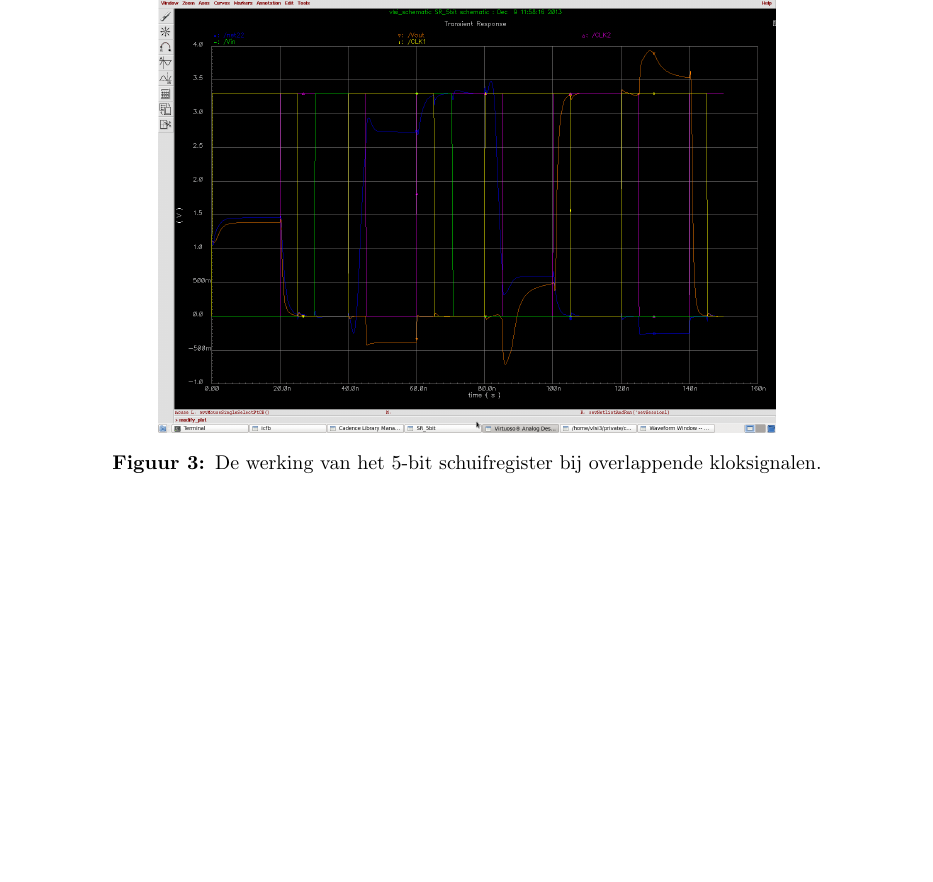
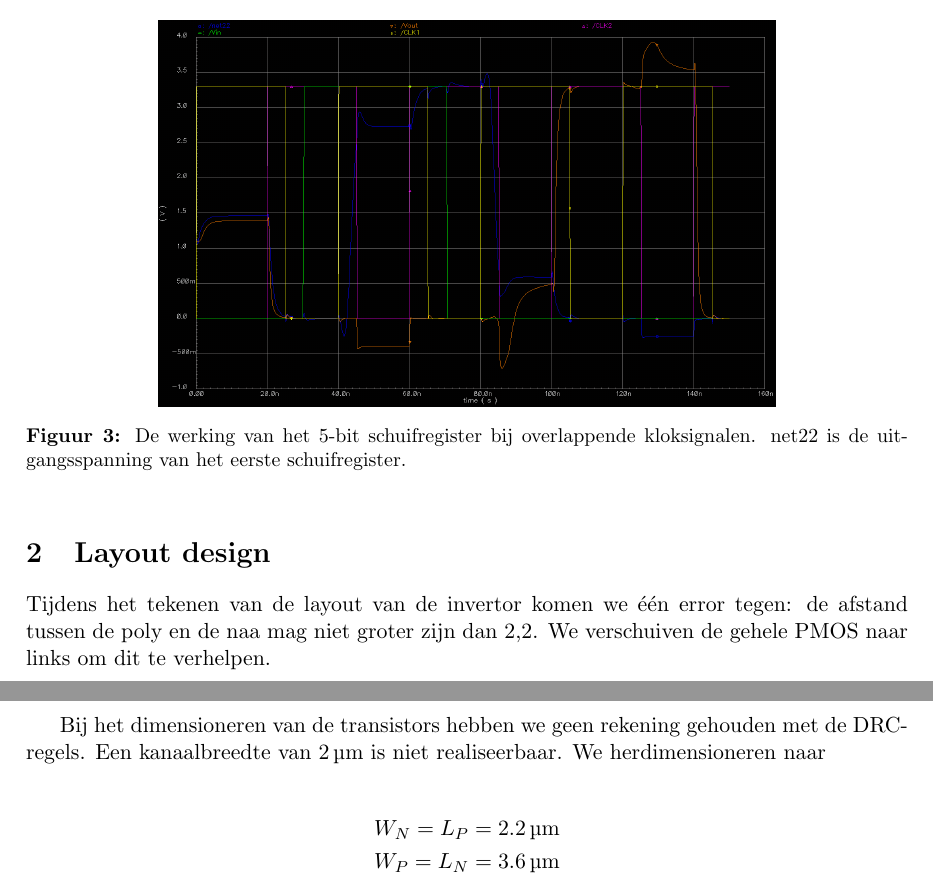
Before and after one commit to Lebuin/project-vlsi, a LaTeX document (verslag/main.tex): part of page 4 of 4 before the commit and two parts of pages 3 and 4 of 4 after it, the two joined at a grey line, cut so that both start at the same text, the shorter picture padded with empty space. Compiled offline with pdfLaTeX.

Commit message:
figure gesneden, deel 2 begonnen

```diff
--- a/verslag/main.tex
+++ b/verslag/main.tex
@@ -81,8 +81,21 @@ Als we de kloksignalen laten overlappen, huppelt het ingangssignaal te snel door
 \begin{figure}[htp]
 	\centering
 	\includegraphics[width=0.7\textwidth]{wave_overlap.png}
-	\caption{De werking van het 5-bit schuifregister bij overlappende kloksignalen.} %TODO uitleg bij net22
+	\caption{De werking van het 5-bit schuifregister bij overlappende kloksignalen. net22 is de uitgangsspanning van het eerste schuifregister.}
 	\label{fig:wave_overlap}
 \end{figure}
 
+
+
+\section{Layout design}
+
+Tijdens het tekenen van de layout van de invertor komen we één error tegen: de afstand tussen de poly en de naa mag niet groter zijn dan $2,2$. We verschuiven de gehele PMOS naar links om dit te verhelpen.
+
+Bij het dimensioneren van de transistors hebben we geen rekening gehouden met de DRC-regels. Een kanaalbreedte van $\SI{2}{\micro m}$ is niet realiseerbaar. We herdimensioneren naar
+
+\begin{align*}
+W_N = L_P &= \SI{2,2}{\micro m} \\
+W_P = L_N &= \SI{3,6}{\micro m}
+\end{align*}
+
 \end{document}
```
Also changed, not shown: verslag/main.pdf, verslag/wave_optimaal.png, verslag/wave_overlap.png, verslag/wave_tussen1.png, verslag/wave_tussen2.png, verslag/waveform 1bit.png (deleted), verslag/main.tex (12 more changed lines).
